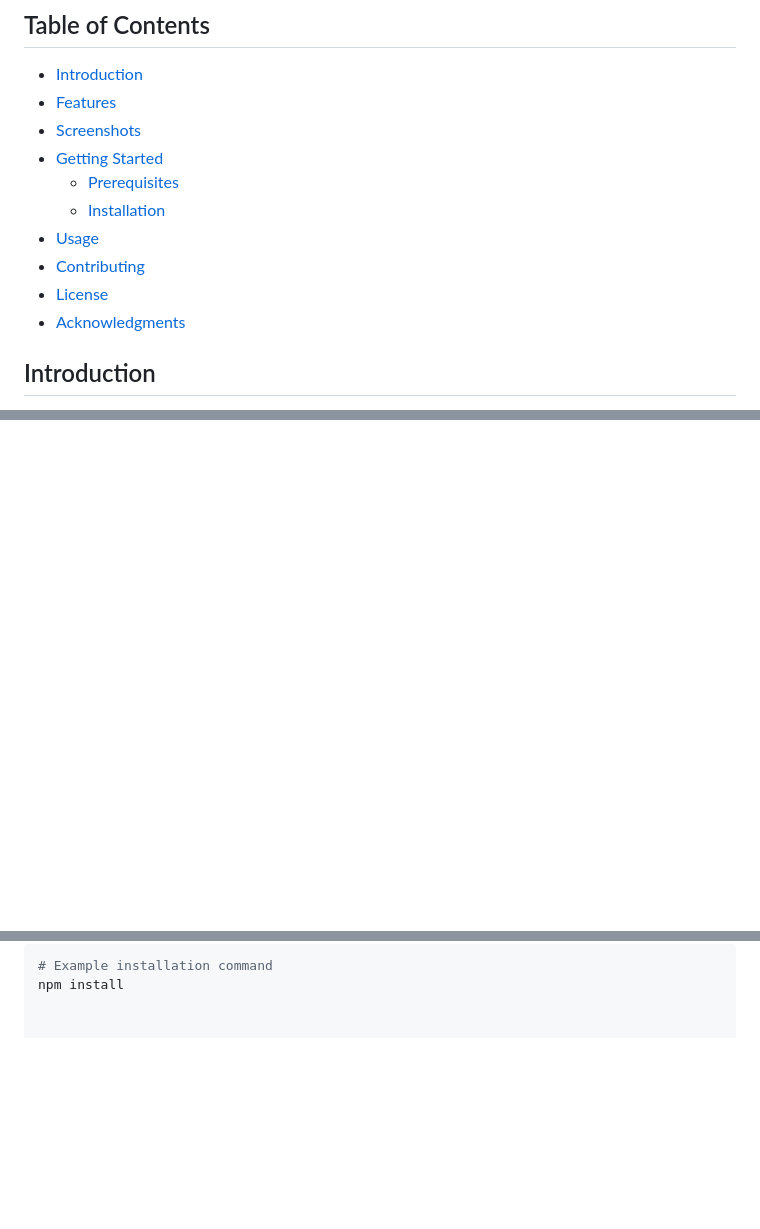
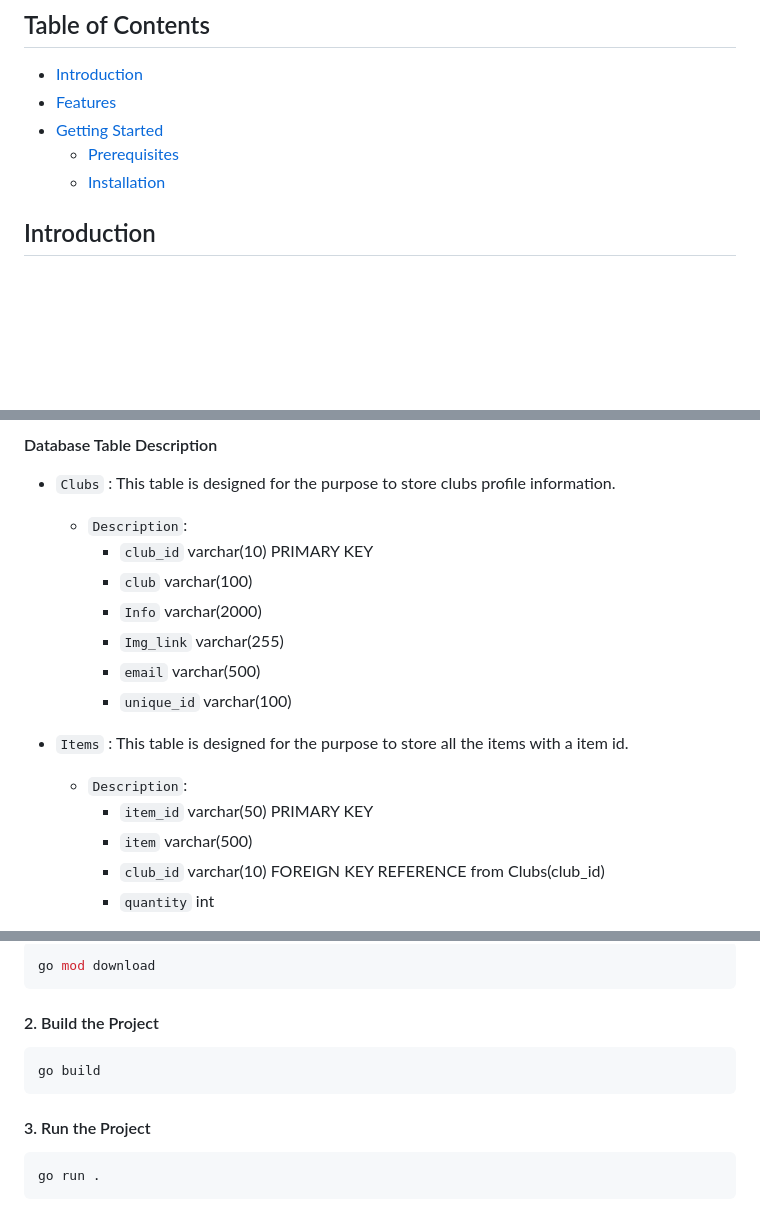
Before and after one commit to Ris-code/Inventory_management_system, a Markdown page: README.md, 3 parts joined by grey strips. Drawn GitHub-style; blank space fills up the shorter version.

````diff
--- a/README.md
+++ b/README.md
@@ -5,14 +5,9 @@
 
 - [Introduction](#introduction)
 - [Features](#features)
-- [Screenshots](#screenshots)
 - [Getting Started](#getting-started)
   - [Prerequisites](#prerequisites)
   - [Installation](#installation)
-- [Usage](#usage)
-- [Contributing](#contributing)
-- [License](#license)
-- [Acknowledgments](#acknowledgments)
 
 ## Introduction
 
@@ -70,0 +100,18 @@ A concise introduction to your project. Explain what problem it solves and why i
+#### Database Table Description
+
+- `Clubs` : This table is designed for the purpose to store clubs profile information.
+  - `Description`:
+    - `club_id`  varchar(10) PRIMARY KEY
+    - `club` varchar(100)
+    - `Info` varchar(2000)
+    - `Img_link` varchar(255)
+    - `email` varchar(500)
+    - `unique_id` varchar(100)
+
+- `Items` : This table is designed for the purpose to store all the items with a item id.
+  - `Description`:
+    - `item_id`  varchar(50) PRIMARY KEY
+    - `item` varchar(500)
+    - `club_id` varchar(10) FOREIGN KEY REFERENCE from Clubs(club_id)
+    - `quantity` int
+
@@ -83,4 +192,15 @@ List any software, libraries, or dependencies that need to be installed before r
 
 ```bash
-# Example installation command
-npm install
+go mod download
+```
+#### 2. Build the Project
+
+```bash
+go build
+```
+
+#### 3. Run the Project
+
+```bash
+go run .
+```
````
Also changed, not shown: other parts of README.md (+102 -6 lines).
